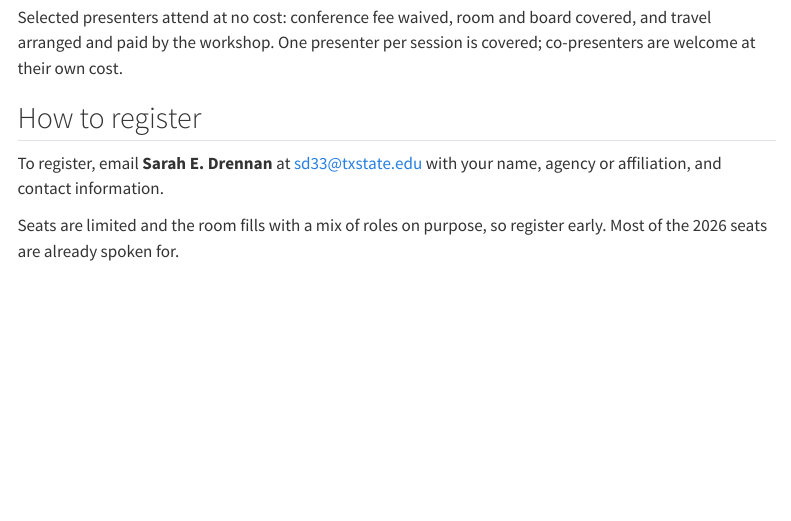
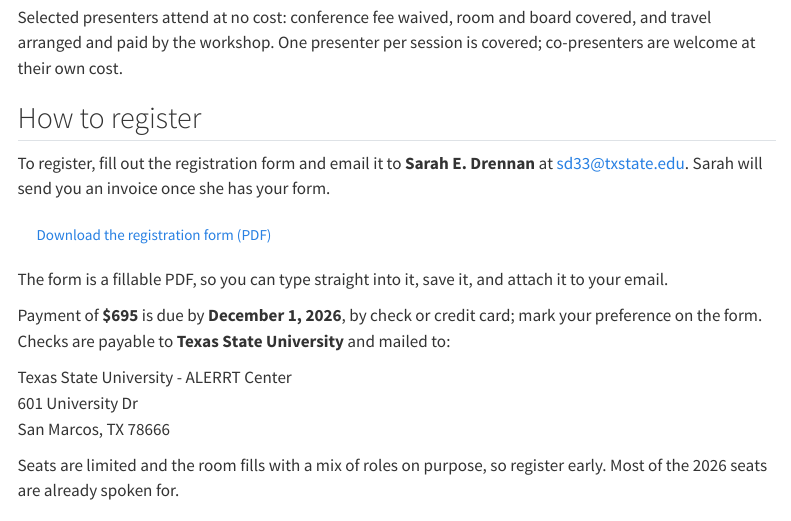
Before and after one commit to ALERRT-Research/PROJ_ecod_website.github.io, a Quarto document (attend.qmd): the page in a window 1100 px wide, from 400 px down. Rendered offline with R 4.5, knitr and Pandoc in place of Quarto, with nearby package versions; menus at the side of the page are left out.

Commit message:
Add the registration form to the Attend and FAQ pages
Attendees now download the fillable PDF, email it to Sarah Drennan, and
get an invoice. Payment terms and the check mailing address come from the
form.

Co-Authored-By: Claude Opus 5.5 <noreply@anthropic.com>

```diff
--- a/attend.qmd
+++ b/attend.qmd
@@ -19,9 +19,19 @@ Selected presenters attend at no cost: conference fee waived, room and board cov
 
 ## How to register
 
-To register, email **Sarah E. Drennan** at [sd33@txstate.edu](mailto:sd33@txstate.edu) with your name, agency or affiliation, and contact information.
+To register, fill out the registration form and email it to **Sarah E. Drennan** at [sd33@txstate.edu](mailto:sd33@txstate.edu). Sarah will send you an invoice once she has your form.
 
-<!-- When an online registration form exists, replace the paragraph above with a button linking to it. -->
+::: {.hero-ctas}
+<a class="btn btn-blue" href="assets/2026-registration-form.pdf" download>Download the registration form (PDF)</a>
+:::
+
+The form is a fillable PDF, so you can type straight into it, save it, and attach it to your email.
+
+Payment of **$695** is due by **December 1, 2026**, by check or credit card; mark your preference on the form. Checks are payable to **Texas State University** and mailed to:
+
+Texas State University - ALERRT Center\
+601 University Dr\
+San Marcos, TX 78666
 
 Seats are limited and the room fills with a mix of roles on purpose, so register early. Most of the 2026 seats are already spoken for.
 
```
Also changed, not shown: _DEVLOG.md (+1 -1 lines), faq.qmd (+1 -1 lines), assets/2026-registration-form.pdf (added).
